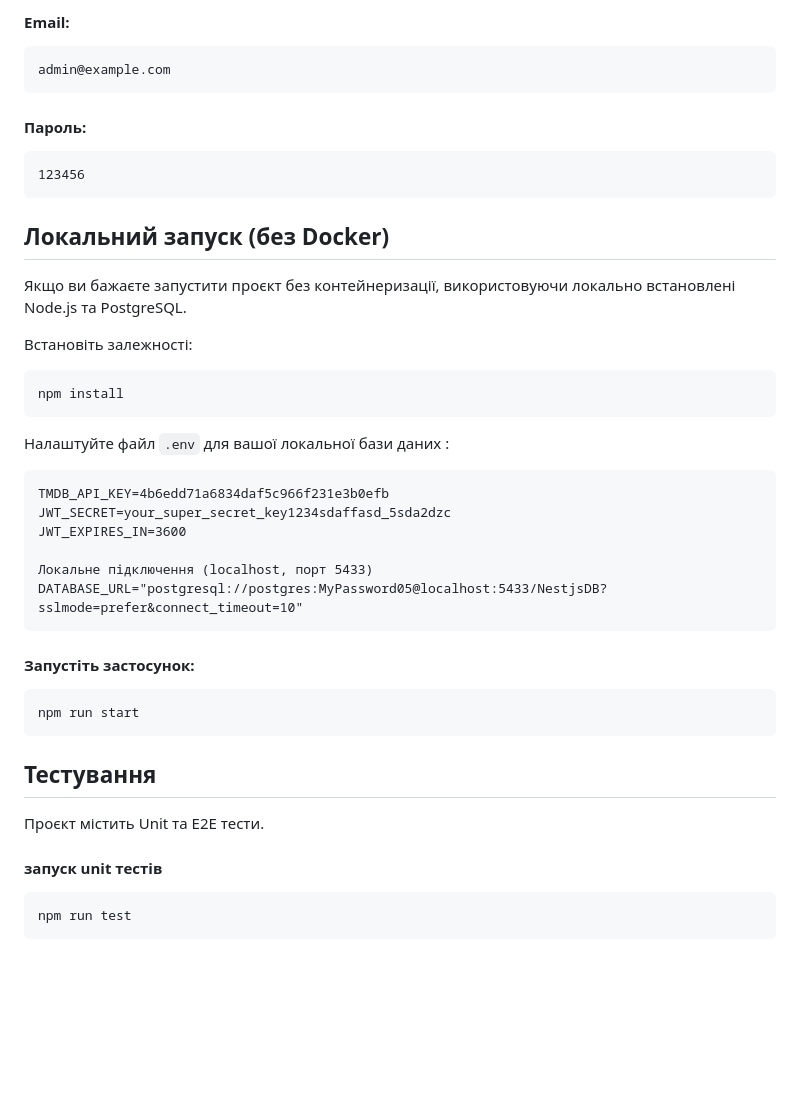
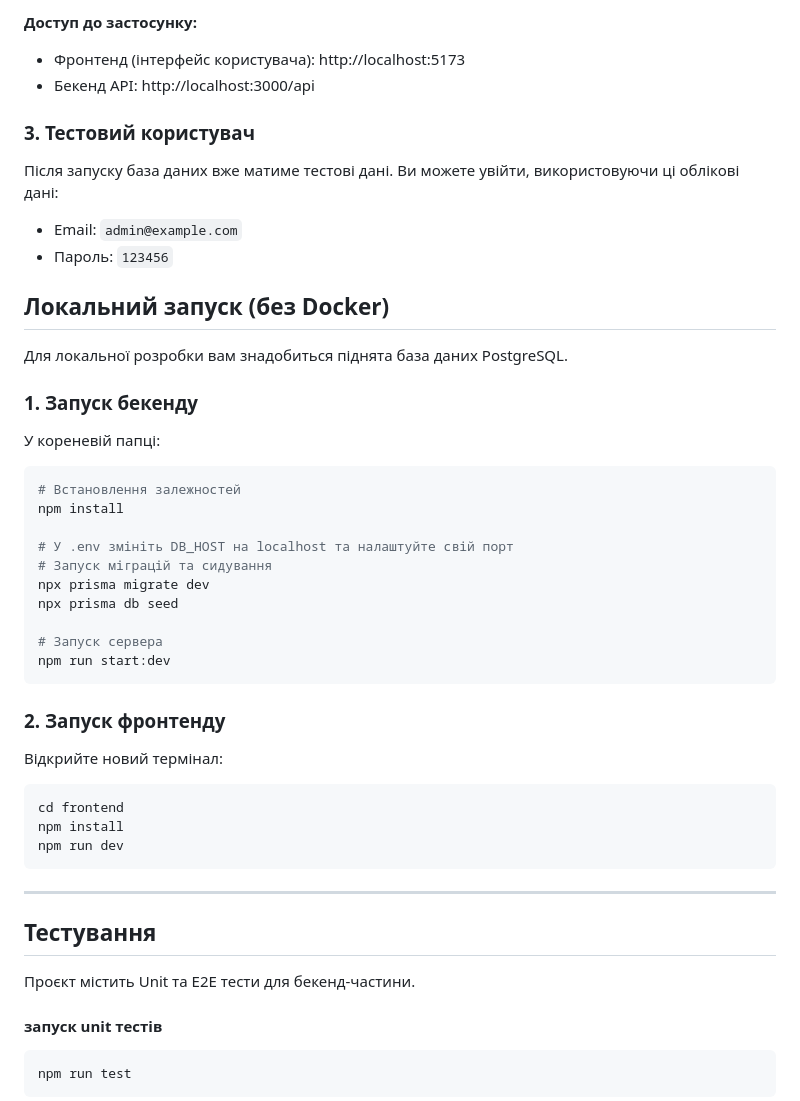
Before and after one commit to dArtor1as/FilmsApp-Nest.js, a Markdown page: README.md, the part around one of its changes. GitHub-like rendering; blank space fills up the shorter version.

````diff
--- a/README.md
+++ b/README.md
@@ -105,46 +102,52 @@ docker exec -it my-cinema-app-app-1 npx prisma db seed
 
-#### Email:
+**Доступ до застосунку:**
 
-```
-admin@example.com
-```
+- Фронтенд (інтерфейс користувача): http://localhost:5173
+- Бекенд API: http://localhost:3000/api
 
-#### Пароль:
+### 3. Тестовий користувач
 
-```
-123456
-```
+Після запуску база даних вже матиме тестові дані. Ви можете увійти, використовуючи ці облікові дані:
+
+- Email: `admin@example.com`
+- Пароль: `123456`
 
 ## Локальний запуск (без Docker)
 
-Якщо ви бажаєте запустити проєкт без контейнеризації, використовуючи локально встановлені Node.js та PostgreSQL.
+Для локальної розробки вам знадобиться піднята база даних PostgreSQL.
 
-Встановіть залежності:
+### 1. Запуск бекенду
 
-```
+У кореневій папці:
+
+```bash
+# Встановлення залежностей
 npm install
+
+# У .env змініть DB_HOST на localhost та налаштуйте свій порт
+# Запуск міграцій та сидування
+npx prisma migrate dev
+npx prisma db seed
+
+# Запуск сервера
+npm run start:dev
 ```
 
-Налаштуйте файл `.env` для вашої локальної бази даних :
+### 2. Запуск фронтенду
 
-```
-TMDB_API_KEY=4b6edd71a6834daf5c966f231e3b0efb
-JWT_SECRET=your_super_secret_key1234sdaffasd_5sda2dzc
-JWT_EXPIRES_IN=3600
+Відкрийте новий термінал:
 
-Локальне підключення (localhost, порт 5433)
-DATABASE_URL="postgresql://postgres:MyPassword05@localhost:5433/NestjsDB?sslmode=prefer&connect_timeout=10"
+```bash
+cd frontend
+npm install
+npm run dev
 ```
 
-#### Запустіть застосунок:
-
-```
-npm run start
-```
+---
 
 ## Тестування
 
-Проєкт містить Unit та E2E тести.
+Проєкт містить Unit та E2E тести для бекенд-частини.
 
 #### запуск unit тестів
 
````
Also changed, not shown: other parts of README.md (+59 -60 lines).
